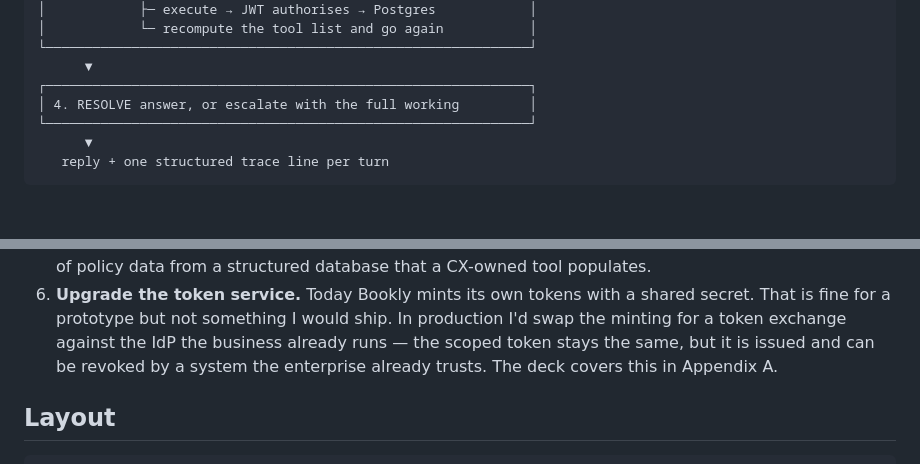
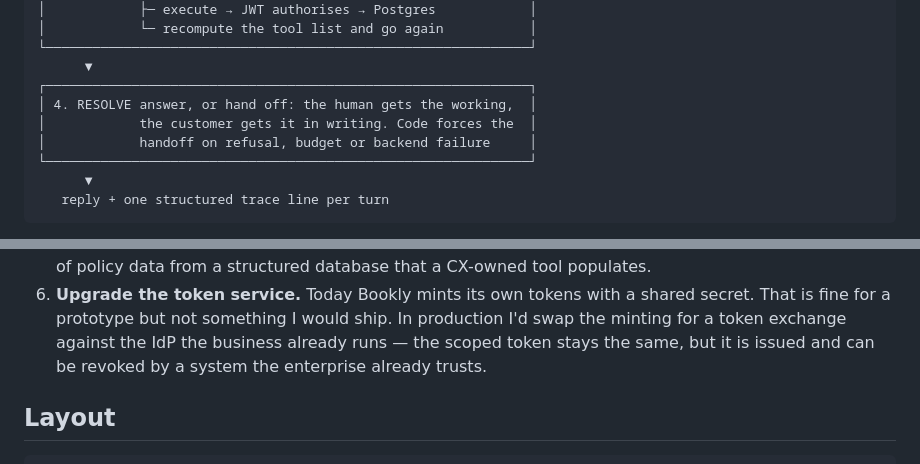
Before and after one commit to sebibi07/bookly, a Markdown page: README.md, 2 parts joined by grey strips. Rendered like a GitHub page; blank space fills up the shorter version.

```diff
--- a/README.md
+++ b/README.md
@@ -117,7 +117,9 @@ customer message
 └──────────────────────────────────────────────────────────────┘
       ▼
 ┌──────────────────────────────────────────────────────────────┐
-│ 4. RESOLVE answer, or escalate with the full working         │
+│ 4. RESOLVE answer, or hand off: the human gets the working,  │
+│            the customer gets it in writing. Code forces the  │
+│            handoff on refusal, budget or backend failure     │
 └──────────────────────────────────────────────────────────────┘
       ▼
    reply + one structured trace line per turn
@@ -328,8 +330,7 @@ thing only a live call can prove: **that nothing silently fell back.**
 6. **Upgrade the token service.** Today Bookly mints its own tokens with a shared secret. That is
   fine for a prototype but not something I would ship. In production I'd swap the minting for a
   token exchange against the IdP the business already runs — the scoped token stays the same, but
-  it is issued and can be revoked by a system the enterprise already trusts. The deck covers this
-  in Appendix A.
+  it is issued and can be revoked by a system the enterprise already trusts.
 
 ## Layout
 
```
